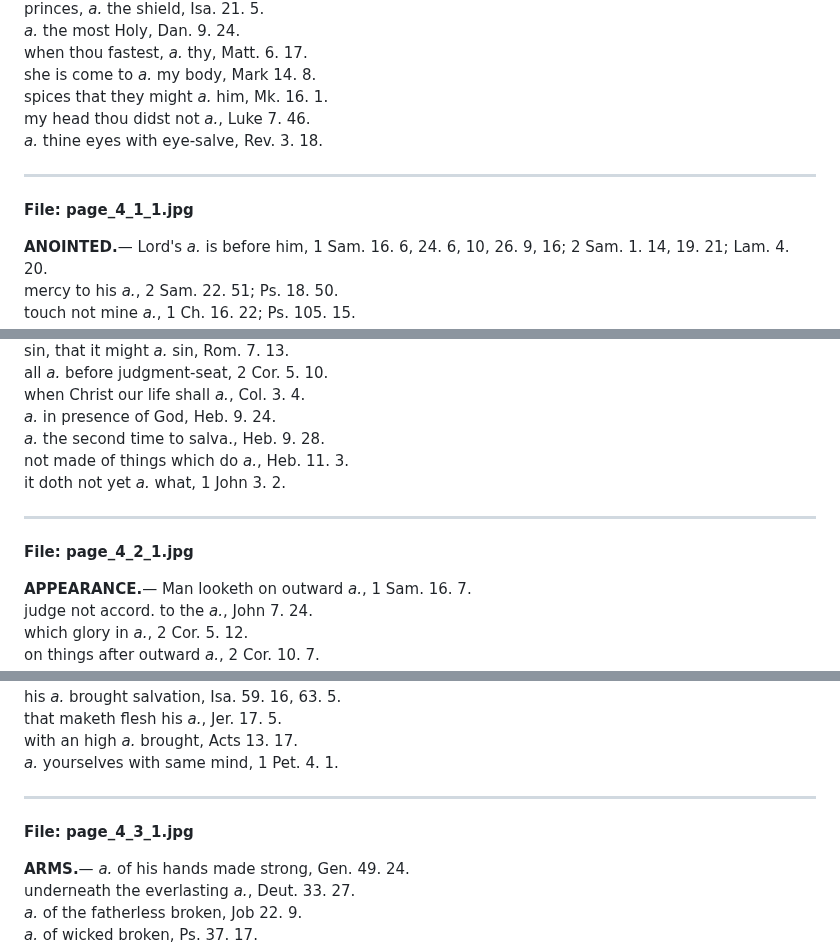
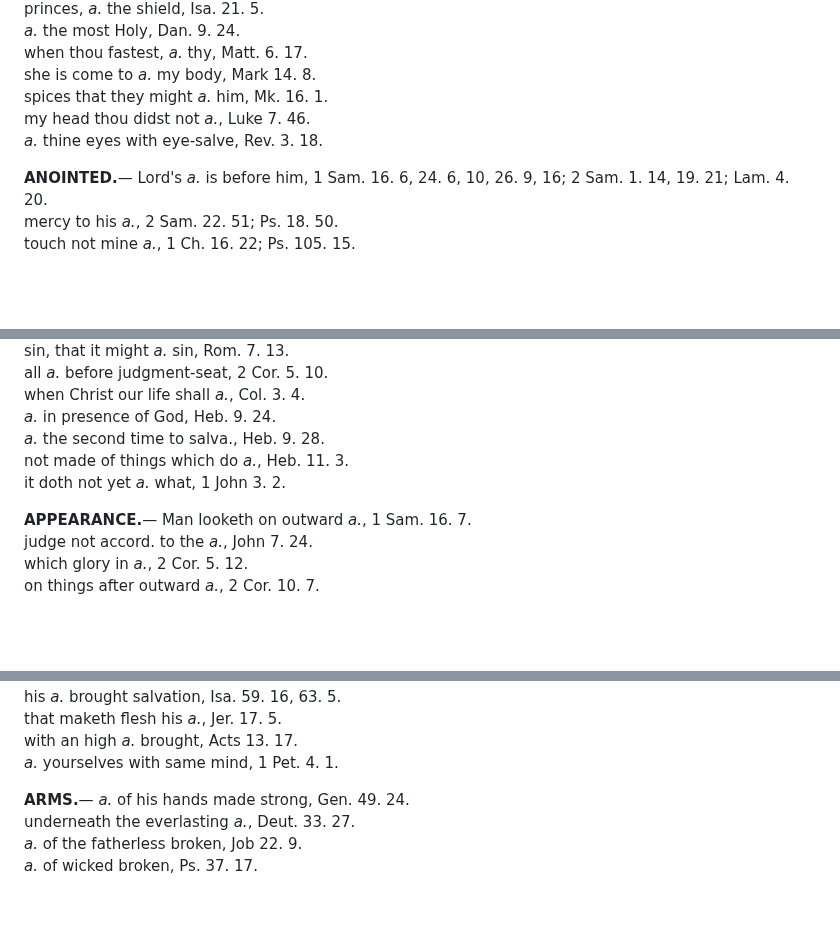
Before and after one commit to MedadRufus/concordance-proof-reading, a Markdown page: deepseek_output/pages_01-10.md, 3 parts joined by grey strips. GitHub-like rendering; blank space fills up the shorter version.

```diff
--- a/deepseek_output/pages_01-10.md
+++ b/deepseek_output/pages_01-10.md
@@ -939,10 +913,6 @@ spices that they might _a._ him, Mk. 16. 1.
 my head thou didst not _a._, Luke 7. 46.
 _a._ thine eyes with eye-salve, Rev. 3. 18.
 
----
-
-**File: page_4_1_1.jpg**
-
 **ANOINTED.**— Lord's _a._ is before him, 1 Sam. 16. 6, 24. 6, 10, 26. 9, 16; 2 Sam. 1. 14, 19. 21; Lam. 4. 20.
 mercy to his _a._, 2 Sam. 22. 51; Ps. 18. 50.
 touch not mine _a._, 1 Ch. 16. 22; Ps. 105. 15.
@@ -1052,10 +1022,6 @@ _a._ the second time to salva., Heb. 9. 28.
 not made of things which do _a._, Heb. 11. 3.
 it doth not yet _a._ what, 1 John 3. 2.
 
----
-
-**File: page_4_2_1.jpg**
-
 **APPEARANCE.**— Man looketh on outward _a._, 1 Sam. 16. 7.
 judge not accord. to the _a._, John 7. 24.
 which glory in _a._, 2 Cor. 5. 12.
@@ -1168,10 +1134,6 @@ his _a._ brought salvation, Isa. 59. 16, 63. 5.
 that maketh flesh his _a._, Jer. 17. 5.
 with an high _a._ brought, Acts 13. 17.
 _a._ yourselves with same mind, 1 Pet. 4. 1.
-
----
-
-**File: page_4_3_1.jpg**
 
 **ARMS.**— _a._ of his hands made strong, Gen. 49. 24.
 underneath the everlasting _a._, Deut. 33. 27.
```
Also changed, not shown: other parts of deepseek_output/pages_01-10.md (+8 -76 lines).
